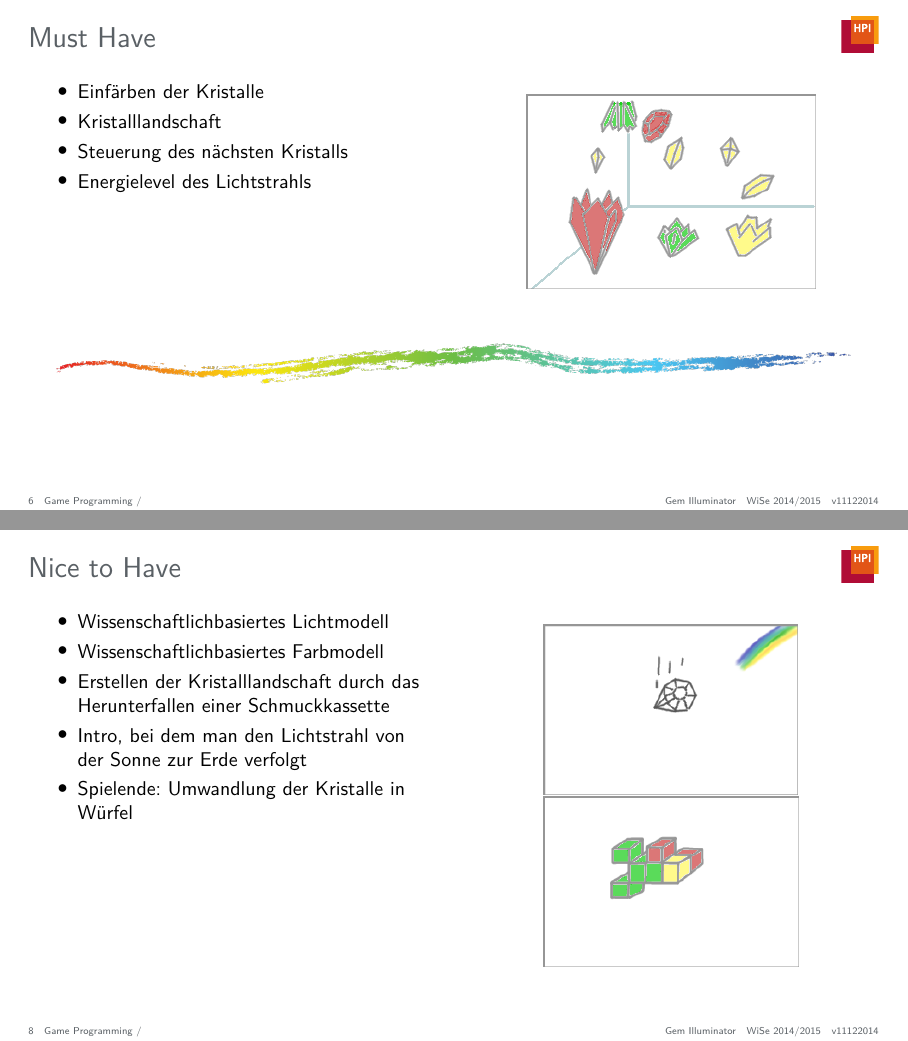
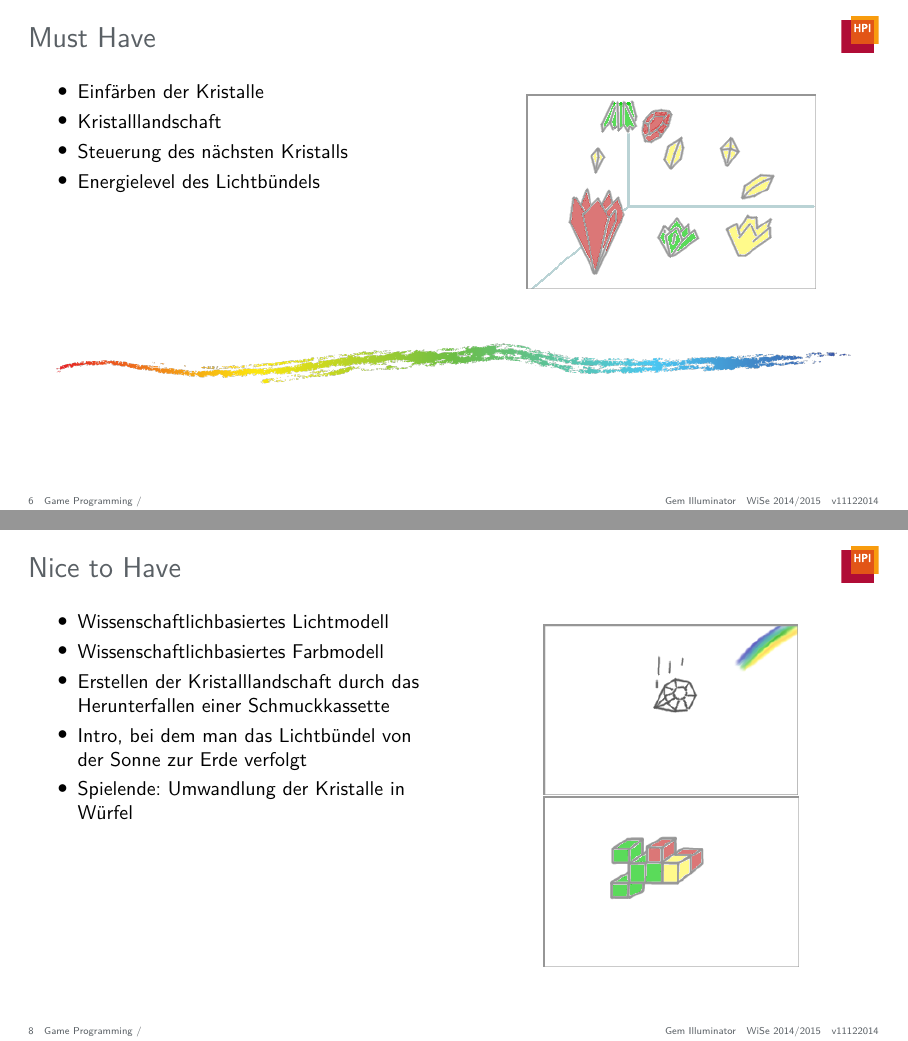
Before and after one commit to JenniferStamm/GemIlluminator, LaTeX slides (presentations/concept-presentation/presentation/concept-presentation.tex): pages 6 and 8 of 9, joined at a grey line. Compiled offline with pdfLaTeX.

Commit message:
Update Lichtstrahl to Lichtbuendel

```diff
--- a/presentations/concept-presentation/presentation/concept-presentation.tex
+++ b/presentations/concept-presentation/presentation/concept-presentation.tex
@@ -83,7 +83,7 @@ Mammut \linebreak A highspeed gravity racer}
 		\item Einfärben der Kristalle
 		\item Kristalllandschaft
 		\item Steuerung des nächsten Kristalls
-		\item Energielevel des Lichtstrahls
+		\item Energielevel des Lichtbündels
 	\end{itemize}
 	}
 	{
@@ -133,7 +133,7 @@ Mammut \linebreak A highspeed gravity racer}
 		\item Wissenschaftlichbasiertes Lichtmodell
 		\item Wissenschaftlichbasiertes Farbmodell
 		\item Erstellen der Kristalllandschaft durch das Herunterfallen einer Schmuckkassette
-		\item Intro, bei dem man den Lichtstrahl von der Sonne zur Erde verfolgt
+		\item Intro, bei dem man das Lichtbündel von der Sonne zur Erde verfolgt
 		\item Spielende: Umwandlung der Kristalle in Würfel
 	\end{itemize}
 }
```
Also changed, not shown: presentations/concept-presentation/presentation/concept-presentation.tex (6 more changed lines).
